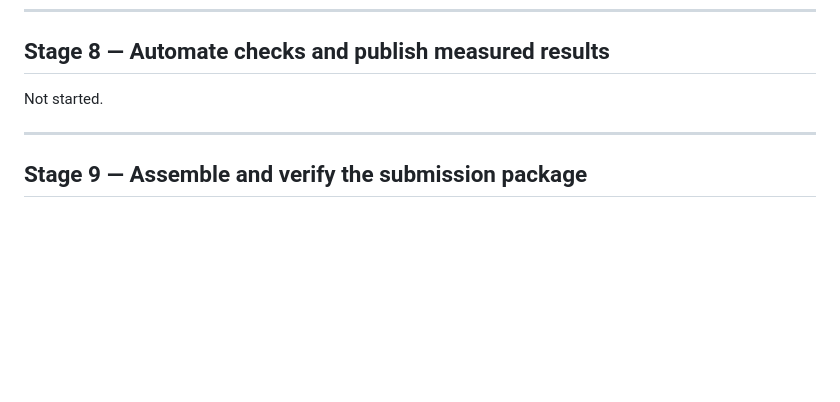
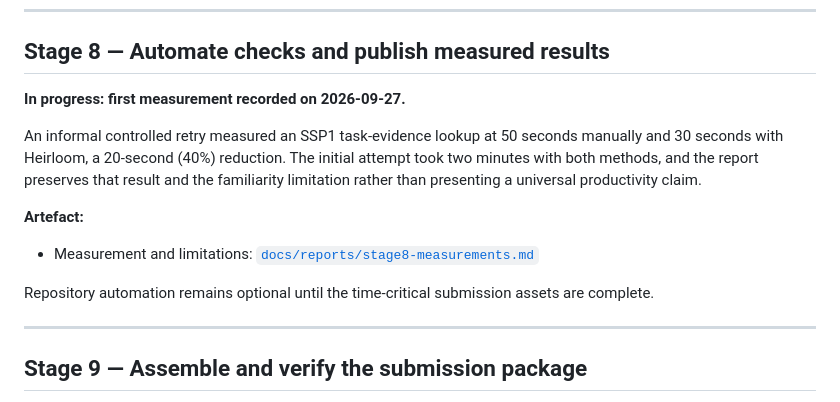
Before and after one commit to Jennycruzy/heirloom, a Markdown page: docs/progress.md, the part around the change. Drawn GitHub-style; blank space fills up the shorter version.

Commit message:
docs: record observed evidence lookup timing

```diff
--- a/docs/progress.md
+++ b/docs/progress.md
@@ -213,7 +213,19 @@ applications were not stopped or replaced.
 
 ## Stage 8 — Automate checks and publish measured results
 
-Not started.
+**In progress: first measurement recorded on 2026-09-27.**
+
+An informal controlled retry measured an SSP1 task-evidence lookup at 50
+seconds manually and 30 seconds with Heirloom, a 20-second (40%) reduction.
+The initial attempt took two minutes with both methods, and the report preserves
+that result and the familiarity limitation rather than presenting a universal
+productivity claim.
+
+**Artefact:**
+- Measurement and limitations: [`docs/reports/stage8-measurements.md`](reports/stage8-measurements.md)
+
+Repository automation remains optional until the time-critical submission
+assets are complete.
 
 ---
 
```
Also changed, not shown: docs/judge-guide.md (+7 -0 lines), docs/reports/stage8-measurements.md (added, +35 -0 lines).
